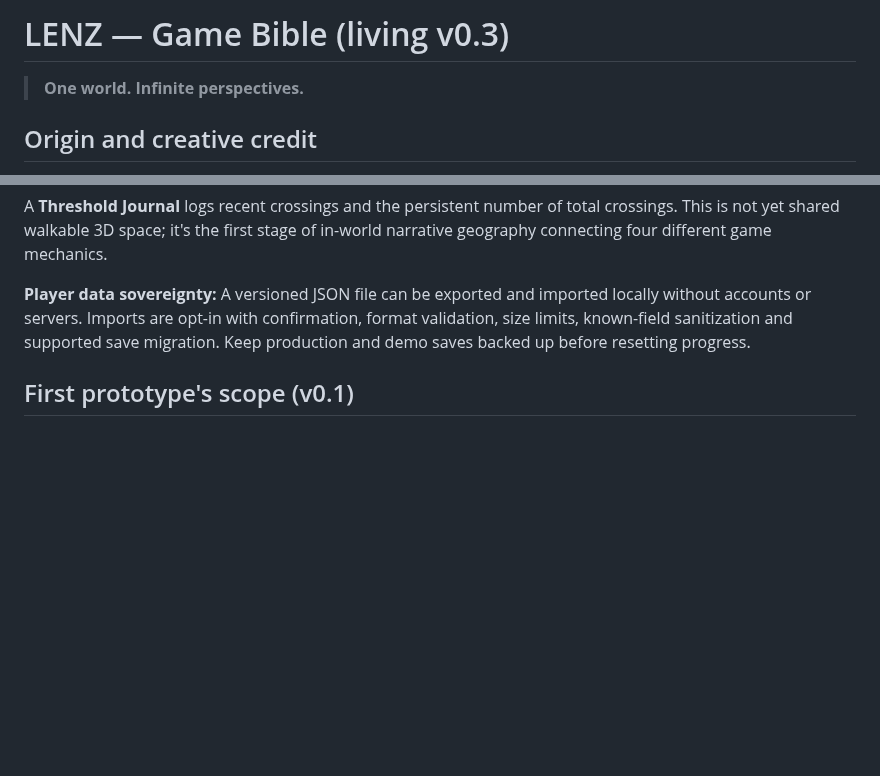
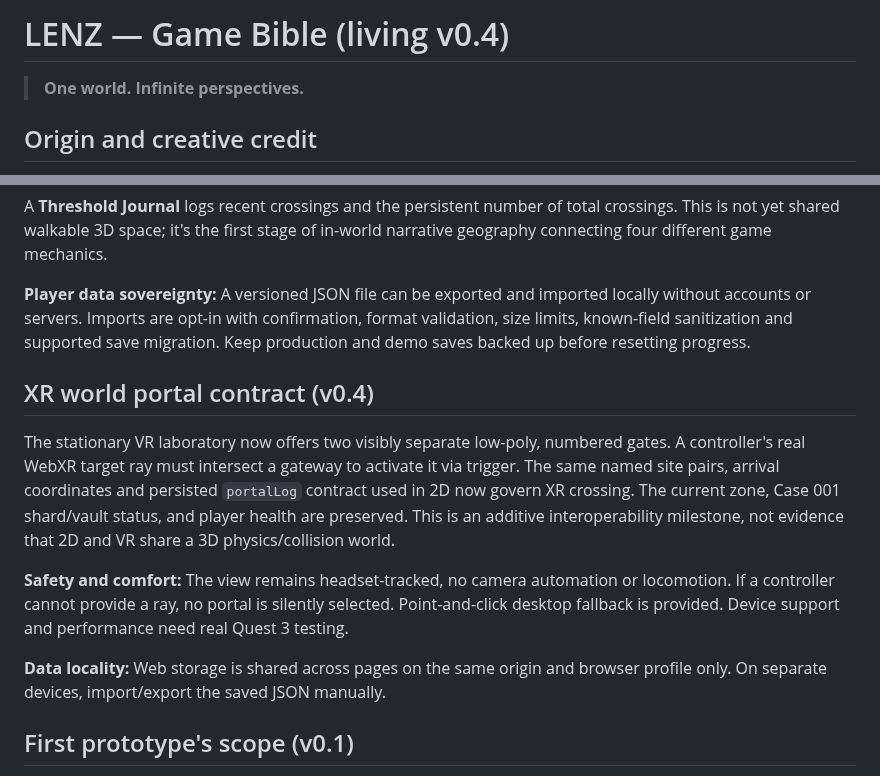
Before and after one commit to MichaelWave369/LENZ, a Markdown page: docs/GAME_BIBLE.md, 2 parts joined by grey strips. Drawn GitHub-style; blank space fills up the shorter version.

Commit message:
docs/ci: describe XR gate bridge and validate native ESM helper

```diff
--- a/docs/GAME_BIBLE.md
+++ b/docs/GAME_BIBLE.md
@@ -1,4 +1,4 @@
-# LENZ — Game Bible (living v0.3)
+# LENZ — Game Bible (living v0.4)
 
 > **One world. Infinite perspectives.**
 
@@ -64,6 +64,14 @@ A **Threshold Journal** logs recent crossings and the persistent number of total
 
 **Player data sovereignty:** A versioned JSON file can be exported and imported locally without accounts or servers. Imports are opt-in with confirmation, format validation, size limits, known-field sanitization and supported save migration. Keep production and demo saves backed up before resetting progress.
 
+## XR world portal contract (v0.4)
+
+The stationary VR laboratory now offers two visibly separate low-poly, numbered gates. A controller's real WebXR target ray must intersect a gateway to activate it via trigger. The same named site pairs, arrival coordinates and persisted `portalLog` contract used in 2D now govern XR crossing. The current zone, Case 001 shard/vault status, and player health are preserved. This is an additive interoperability milestone, not evidence that 2D and VR share a 3D physics/collision world.
+
+**Safety and comfort:** The view remains headset-tracked, no camera automation or locomotion. If a controller cannot provide a ray, no portal is silently selected. Point-and-click desktop fallback is provided. Device support and performance need real Quest 3 testing.
+
+**Data locality:** Web storage is shared across pages on the same origin and browser profile only. On separate devices, import/export the saved JSON manually.
+
 ## First prototype's scope (v0.1)
 
 The root page implements **four small, visually distinct playable 2D scenes**, selectable with Q, numbered keys or on-screen controls. It persists health, recovered files, zone visitation and positions in localStorage. Exploration, an approaching horror enemy, dungeon attack and platforming are implemented as deliberately small mechanical sketches.
```
